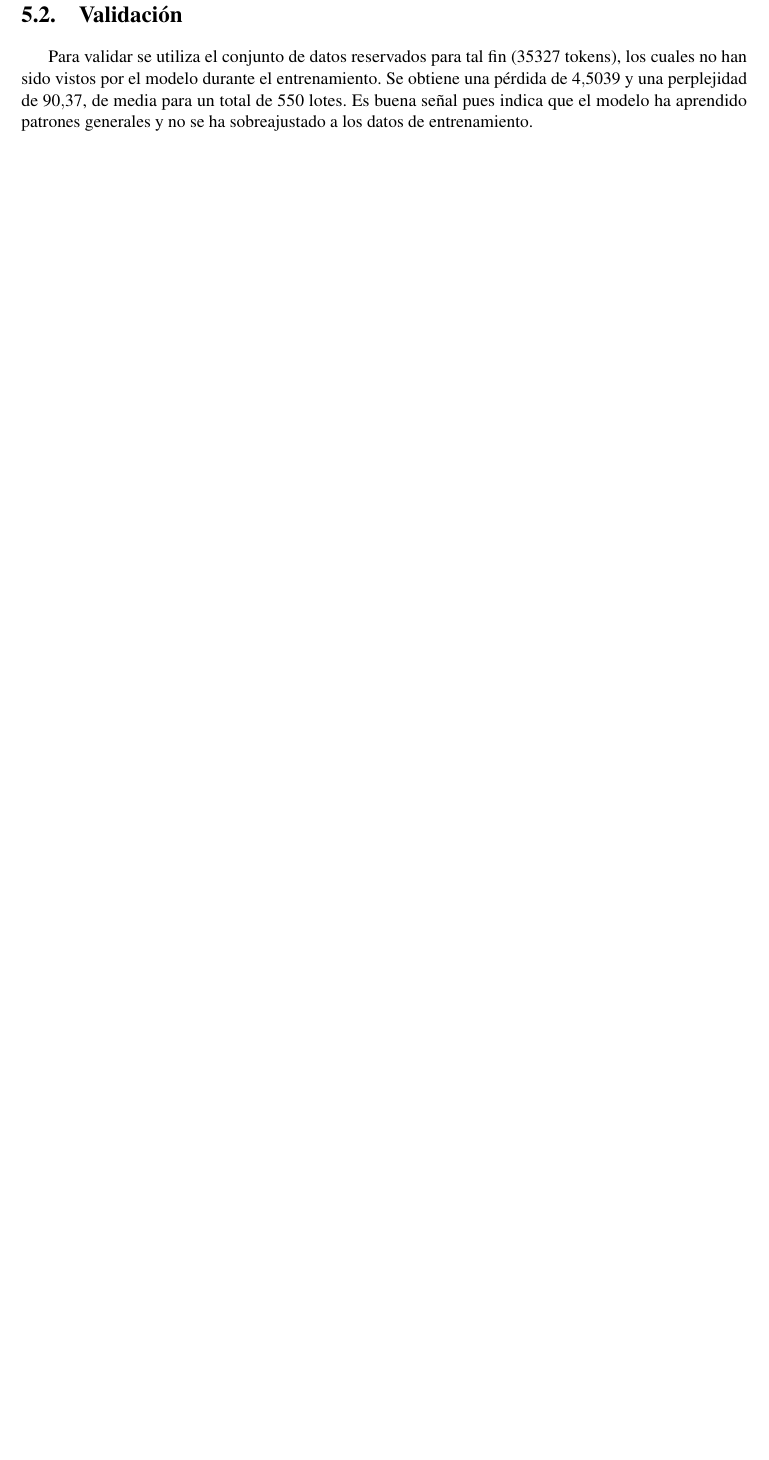
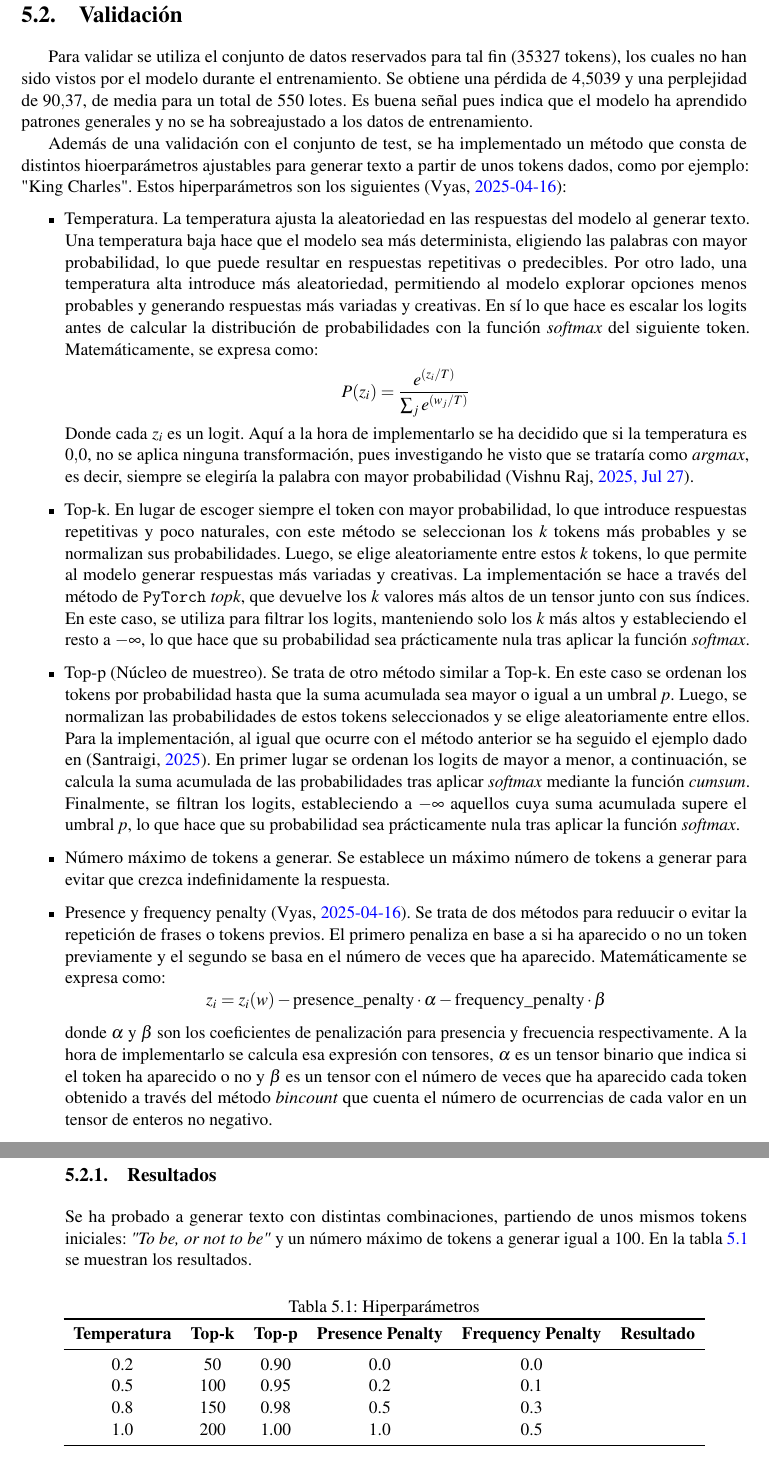
Before and after one commit to diegogar99/Transformer_TFM, a LaTeX book (tfm_clean_diego_garcia_muro/main.tex): part of page 37 of 44 before the commit and two parts of pages 37 and 38 of 44 after it, the two joined at a grey line, cut so that both start at the same text, the shorter picture padded with empty space. Compiled offline with pdfLaTeX.

Commit message:
Validación en memoria

```diff
--- a/tfm_clean_diego_garcia_muro/main.tex
+++ b/tfm_clean_diego_garcia_muro/main.tex
@@ -19,7 +19,7 @@
 }
 
 \usepackage[utf8]{inputenc}        % para usar el teclado normalmente
-\usepackage[spanish]{babel}        % idioma español
+\usepackage[spanish,es-tabla]{babel}        % idioma español
 \usepackage[T1]{fontenc}           % gestión de fuentes con acentos
 \usepackage{csquotes}              % citas (necesario con biblatex)
 
@@ -60,6 +60,10 @@
 
 % Referencias cruzadas inteligentes
 \usepackage{cleveref}
+
+% Tabla
+\usepackage{booktabs} % Para líneas más elegantes en la tabla
+\usepackage{siunitx}
 
 %---------------------------------------------------------------------------
 % Definición de estilos de página
@@ -895,6 +899,53 @@ Con ello, manteniendo el \textit{Early Stopping} se ha logrado un decaimiento pr
 \section{Validación}
 Para validar se utiliza el conjunto de datos reservados para tal fin ($35327$ tokens), los cuales no han sido vistos por el modelo durante el entrenamiento. Se obtiene una pérdida de $4.5039$ y una perplejidad de $90.37$, de media para un total de 550 lotes. Es buena señal pues indica que el modelo ha aprendido patrones generales y no se ha sobreajustado a los datos de entrenamiento.
 
+Además de una validación con el conjunto de test, se ha implementado un método que consta de distintos hioerparámetros ajustables para generar texto a partir de unos tokens dados, como por ejemplo: "King Charles". Estos hiperparámetros son los siguientes \parencite{vyas2025transformer_decoder_part3}:
+
+\begin{itemize}
+    \item Temperatura.
+La temperatura ajusta la aleatoriedad en las respuestas del modelo al generar texto. Una temperatura baja hace que el modelo sea más determinista, eligiendo las palabras con mayor probabilidad, lo que puede resultar en respuestas repetitivas o predecibles. Por otro lado, una temperatura alta introduce más aleatoriedad, permitiendo al modelo explorar opciones menos probables y generando respuestas más variadas y creativas. En sí lo que hace es escalar los logits antes de calcular la distribución de probabilidades con la función \textit{softmax} del siguiente token. Matemáticamente, se expresa como:
+    \[
+        P(z_i) = \frac{e^{(z_i / T)}}{\sum_{j} e^{(w_j/ T)}}
+    \]
+Donde cada $z_i$ es un logit. Aquí a la hora de implementarlo se ha decidido que si la temperatura es $0.0$, no se aplica ninguna transformación, pues investigando he visto que se trataría como \textit{argmax}, es decir, siempre se elegiría la palabra con mayor probabilidad \parencite{vishnuraj2025temperature}.
+
+    \item Top-k.
+En lugar de escoger siempre el token con mayor probabilidad, lo que introduce respuestas repetitivas y poco naturales, con este método se seleccionan los \textit{k} tokens más probables y se normalizan sus probabilidades. Luego, se elige aleatoriamente entre estos \textit{k} tokens, lo que permite al modelo generar respuestas más variadas y creativas. La implementación se hace a través del método de \texttt{PyTorch} \textit{topk}, que devuelve los \textit{k} valores más altos de un tensor junto con sus índices. En este caso, se utiliza para filtrar los logits, manteniendo solo los \textit{k} más altos y estableciendo el resto a $-\infty$, lo que hace que su probabilidad sea prácticamente nula tras aplicar la función \textit{softmax}.
+
+    \item Top-p (Núcleo de muestreo).
+Se trata de otro método similar a Top-k. En este caso se ordenan los tokens por probabilidad hasta que la suma acumulada sea mayor o igual a un umbral \textit{p}. Luego, se normalizan las probabilidades de estos tokens seleccionados y se elige aleatoriamente entre ellos. Para la implementación, al igual que ocurre con el método anterior se ha seguido el ejemplo dado en \parencite{bsantraigi_topk_topp_batched}. En primer lugar se ordenan los logits de mayor a menor, a continuación, se calcula la suma acumulada de las probabilidades tras aplicar \textit{softmax} mediante la función \textit{cumsum}. Finalmente, se filtran los logits, estableciendo a $-\infty$ aquellos cuya suma acumulada supere el umbral \textit{p}, lo que hace que su probabilidad sea prácticamente nula tras aplicar la función \textit{softmax}.
+
+    \item Número máximo de tokens a generar. Se establece un máximo número de tokens a generar para evitar que crezca indefinidamente la respuesta.
+
+    \item Presence y frequency penalty \parencite{vyas2025transformer_decoder_part3}.
+Se trata de dos métodos para reduucir o evitar la repetición de frases o tokens previos. El primero penaliza en base a si ha aparecido o no un token previamente y el segundo se basa en el número de veces que ha aparecido. Matemáticamente se expresa como:
+    \[
+        z_i = z_i(w) - \text{presence\_penalty} \cdot \alpha - \text{frequency\_penalty} \cdot \beta
+    \]
+
+    donde $\alpha$ y $\beta$ son los coeficientes de penalización para presencia y frecuencia respectivamente.
+A la hora de implementarlo se calcula esa expresión con tensores, $\alpha$ es un tensor binario que indica si el token ha aparecido o no y $\beta$ es un tensor con el número de veces que ha aparecido cada token obtenido a través del método \textit{bincount} que cuenta el número de ocurrencias de cada valor en un tensor de enteros no negativo.
+
+\subsection{Resultados}
+
+Se ha probado a generar texto con distintas combinaciones, partiendo de unos mismos tokens iniciales: \textit{"To be, or not to be"} y un número máximo de tokens a generar igual a $100$. En la tabla \ref{tab:resultados_validación_shakespeare} se muestran los resultados.
+\begin{table}[h!]
+    \centering
+    \caption{Hiperparámetros}
+    \label{tab:resultados_validación_shakespeare}
+    \begin{tabular}{cccccc}
+    \toprule
+    \textbf{Temperatura} & \textbf{Top-k} & \textbf{Top-p} & \textbf{Presence Penalty} & \textbf{Frequency Penalty} & \textbf{Resultado}  \\
+    \midrule
+    0.2 & 50 & 0.90 & 0.0 & 0.0 \\
+    0.5 & 100 & 0.95 & 0.2 & 0.1 \\
+    0.8 & 150 & 0.98 & 0.5 & 0.3 \\
+    1.0 & 200 & 1.00 & 1.0 & 0.5 \\
+    \bottomrule
+\end{tabular}
+\end{table}
+
+\end{itemize}
 
 %-------------------------------
 %--- FIN DEL CAPÍTULO 5
```
Also changed, not shown: tfm_clean_diego_garcia_muro/refs.bib (+9 -14 lines), tfm_clean_diego_garcia_muro/main.bbl, tfm_clean_diego_garcia_muro/main.ind (added), tfm_clean_diego_garcia_muro/main.pdf, tfm_clean_diego_garcia_muro/main.tex (6 more changed lines), 11 other files.
